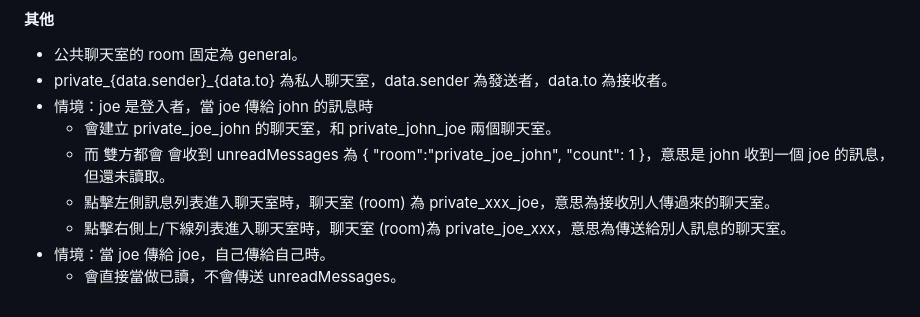
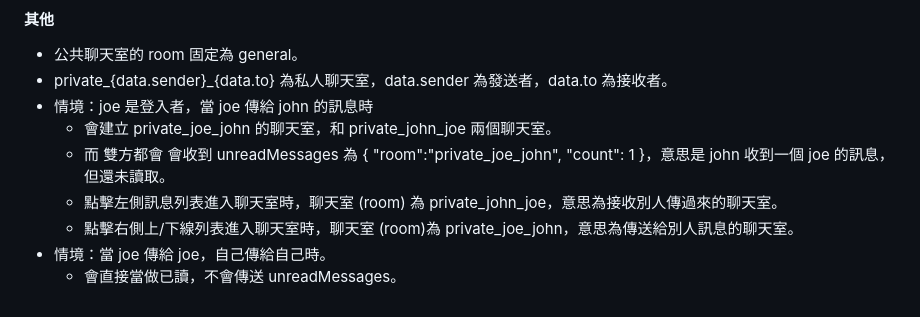
Before and after one commit to JiaHongL/chat-app-backend, a Markdown page: README.md, the part around the change. Rendered like a GitHub page.

Commit message:
調整 readme

```diff
--- a/README.md
+++ b/README.md
@@ -326,7 +326,7 @@ socket.send(JSON.stringify({
 - 情境：joe 是登入者，當 joe 傳給 john 的訊息時
   - 會建立 private_joe_john 的聊天室，和 private_john_joe 兩個聊天室。
   - 而 雙方都會 會收到 unreadMessages 為 { "room":"private_joe_john", "count": 1 }，意思是 john 收到一個 joe 的訊息，但還未讀取。
-  - 點擊左側訊息列表進入聊天室時，聊天室 (room) 為 private_xxx_joe，意思為接收別人傳過來的聊天室。
-  - 點擊右側上/下線列表進入聊天室時，聊天室 (room)為 private_joe_xxx，意思為傳送給別人訊息的聊天室。
+  - 點擊左側訊息列表進入聊天室時，聊天室 (room) 為 private_john_joe，意思為接收別人傳過來的聊天室。
+  - 點擊右側上/下線列表進入聊天室時，聊天室 (room)為 private_joe_john，意思為傳送給別人訊息的聊天室。
 - 情境：當 joe 傳給 joe，自己傳給自己時。
   - 會直接當做已讀，不會傳送 unreadMessages。
```
